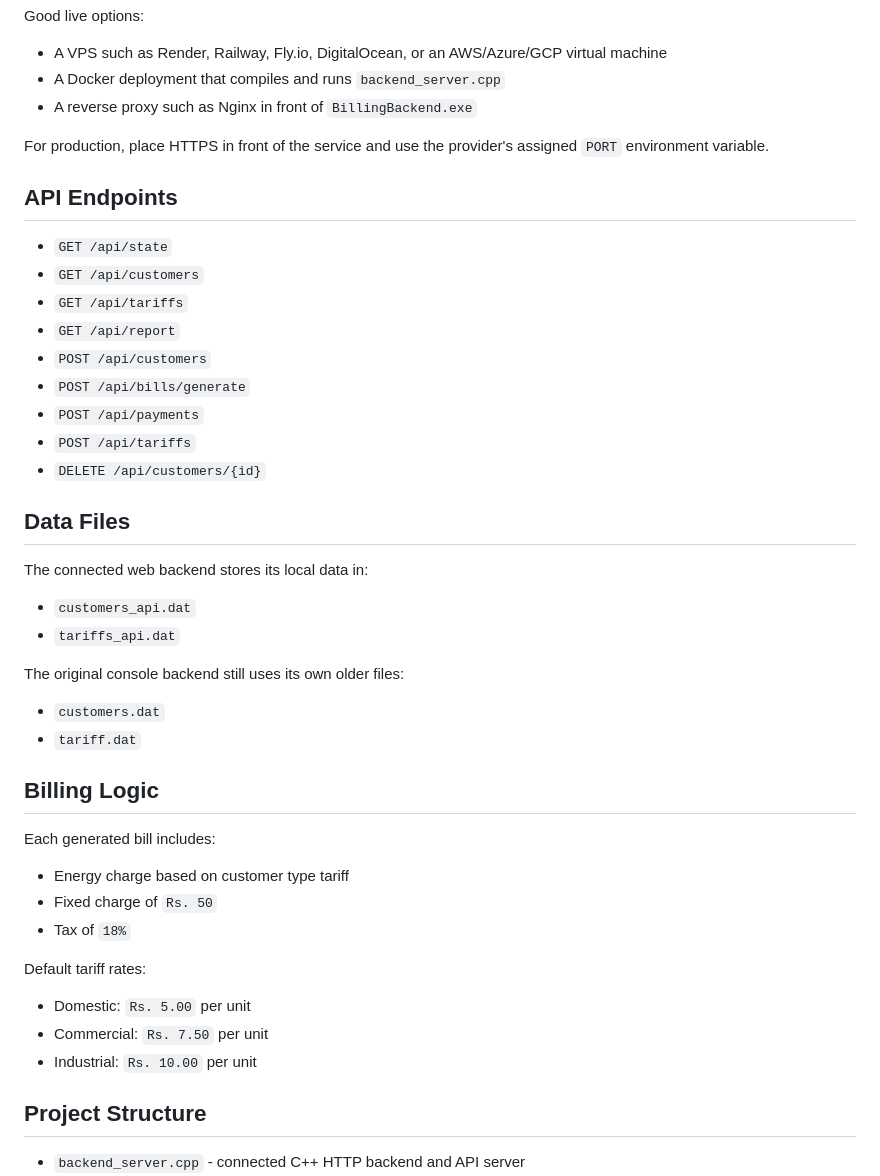
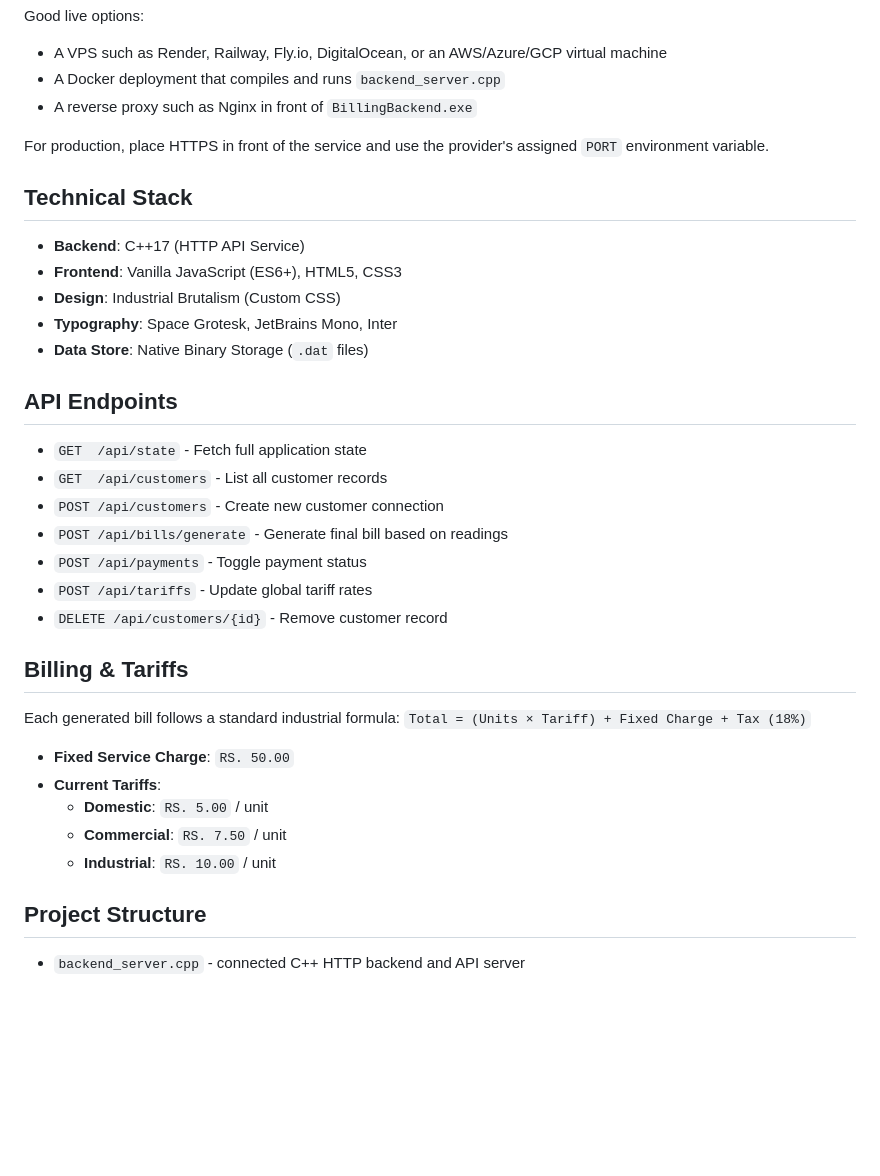
Before and after one commit to Rajmund09/Electricity-Billing-System, a Markdown page: README.md, the part around the change. GitHub-like rendering; blank space fills up the shorter version.

Commit message:
docs: update technical stack and API documentation

```diff
--- a/README.md
+++ b/README.md
@@ -83,43 +83,34 @@ Good live options:
 
 For production, place HTTPS in front of the service and use the provider's assigned `PORT` environment variable.
 
+## Technical Stack
+
+- **Backend**: C++17 (HTTP API Service)
+- **Frontend**: Vanilla JavaScript (ES6+), HTML5, CSS3
+- **Design**: Industrial Brutalism (Custom CSS)
+- **Typography**: Space Grotesk, JetBrains Mono, Inter
+- **Data Store**: Native Binary Storage (`.dat` files)
+
 ## API Endpoints
 
-- `GET /api/state`
-- `GET /api/customers`
-- `GET /api/tariffs`
-- `GET /api/report`
-- `POST /api/customers`
-- `POST /api/bills/generate`
-- `POST /api/payments`
-- `POST /api/tariffs`
-- `DELETE /api/customers/{id}`
+- `GET  /api/state` - Fetch full application state
+- `GET  /api/customers` - List all customer records
+- `POST /api/customers` - Create new customer connection
+- `POST /api/bills/generate` - Generate final bill based on readings
+- `POST /api/payments` - Toggle payment status
+- `POST /api/tariffs` - Update global tariff rates
+- `DELETE /api/customers/{id}` - Remove customer record
 
-## Data Files
+## Billing & Tariffs
 
-The connected web backend stores its local data in:
+Each generated bill follows a standard industrial formula:
+`Total = (Units × Tariff) + Fixed Charge + Tax (18%)`
 
-- `customers_api.dat`
-- `tariffs_api.dat`
-
-The original console backend still uses its own older files:
-
-- `customers.dat`
-- `tariff.dat`
-
-## Billing Logic
-
-Each generated bill includes:
-
-- Energy charge based on customer type tariff
-- Fixed charge of `Rs. 50`
-- Tax of `18%`
-
-Default tariff rates:
-
-- Domestic: `Rs. 5.00` per unit
-- Commercial: `Rs. 7.50` per unit
-- Industrial: `Rs. 10.00` per unit
+- **Fixed Service Charge**: `RS. 50.00`
+- **Current Tariffs**:
+  - **Domestic**: `RS. 5.00` / unit
+  - **Commercial**: `RS. 7.50` / unit
+  - **Industrial**: `RS. 10.00` / unit
 
 ## Project Structure
 
```
